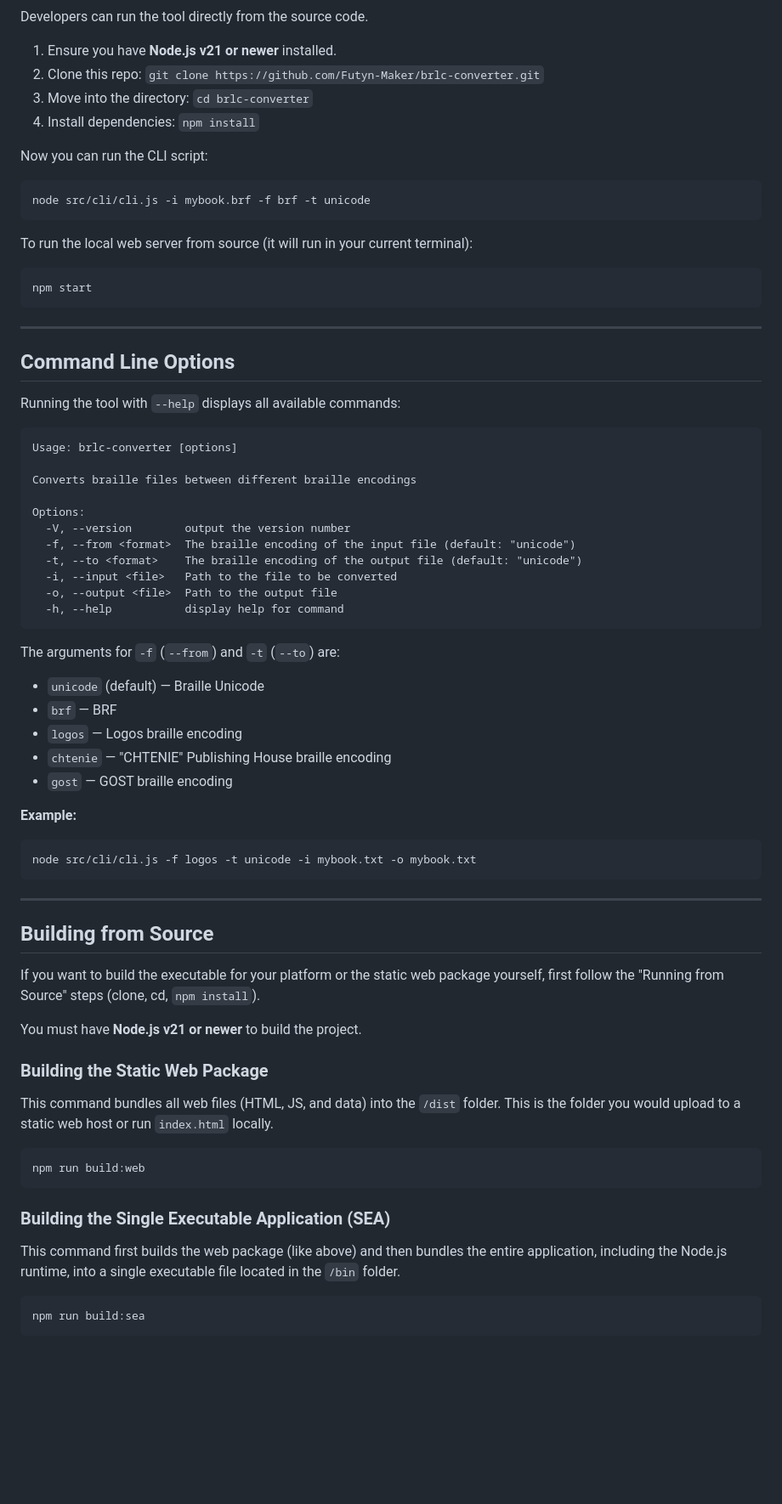
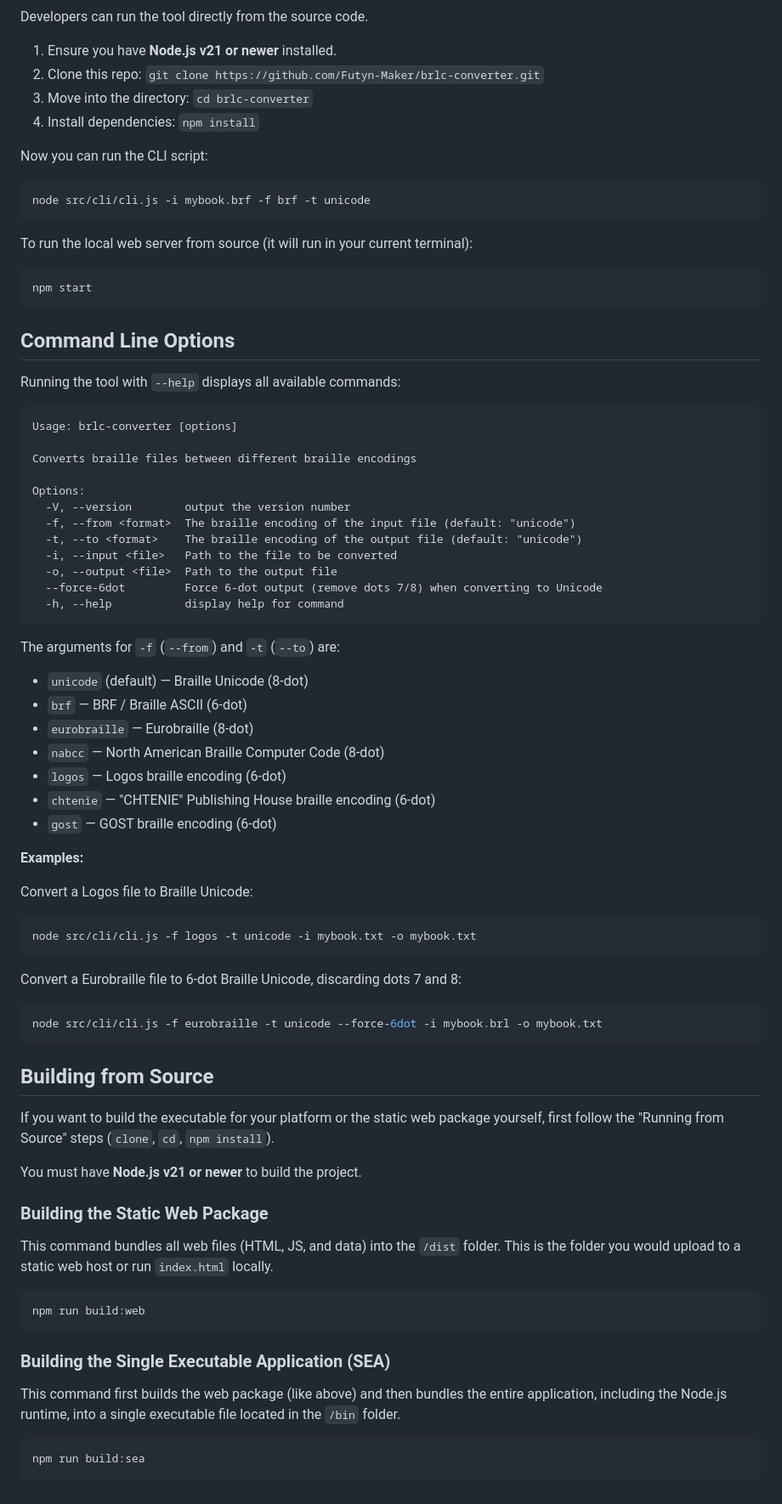
Before and after one commit to Futyn-Maker/brlc-converter, a Markdown page: readme.md, the part around the change printed below. Shown: that part at 85% size. Rendered like a GitHub page; blank space fills up the shorter version.

````diff
--- a/readme.md
+++ b/readme.md
@@ -62,17 +73,15 @@ Developers can run the tool directly from the source code.
 
 Now you can run the CLI script:
 
-```sh
+```bash
 node src/cli/cli.js -i mybook.brf -f brf -t unicode
 ```
 
 To run the local web server from source (it will run in your current terminal):
 
-```sh
+```bash
 npm start
 ```
-
------
 
 ## Command Line Options
 
@@ -89,28 +98,37 @@ Options:
   -t, --to <format>    The braille encoding of the output file (default: "unicode")
   -i, --input <file>   Path to the file to be converted
   -o, --output <file>  Path to the output file
+  --force-6dot         Force 6-dot output (remove dots 7/8) when converting to Unicode
   -h, --help           display help for command
 ```
 
 The arguments for `-f` (`--from`) and `-t` (`--to`) are:
 
-  * `unicode` (default) — Braille Unicode
-  * `brf` — BRF
-  * `logos` — Logos braille encoding
-  * `chtenie` — "CHTENIE" Publishing House braille encoding
-  * `gost` — GOST braille encoding
+* `unicode` (default) — Braille Unicode (8-dot)
+* `brf` — BRF / Braille ASCII (6-dot)
+* `eurobraille` — Eurobraille (8-dot)
+* `nabcc` — North American Braille Computer Code (8-dot)
+* `logos` — Logos braille encoding (6-dot)
+* `chtenie` — \"CHTENIE\" Publishing House braille encoding (6-dot)
+* `gost` — GOST braille encoding (6-dot)
 
-**Example:**
+**Examples:**
 
-```sh
+Convert a Logos file to Braille Unicode:
+
+```bash
 node src/cli/cli.js -f logos -t unicode -i mybook.txt -o mybook.txt
 ```
 
------
+Convert a Eurobraille file to 6-dot Braille Unicode, discarding dots 7 and 8:
+
+```bash
+node src/cli/cli.js -f eurobraille -t unicode --force-6dot -i mybook.brl -o mybook.txt
+```
 
 ## Building from Source
 
-If you want to build the executable for your platform or the static web package yourself, first follow the "Running from Source" steps (clone, cd, `npm install`).
+If you want to build the executable for your platform or the static web package yourself, first follow the \"Running from Source\" steps (`clone`, `cd`, `npm install`).
 
 You must have **Node.js v21 or newer** to build the project.
 
@@ -118,7 +136,7 @@ You must have **Node.js v21 or newer** to build the project.
 
 This command bundles all web files (HTML, JS, and data) into the `/dist` folder. This is the folder you would upload to a static web host or run `index.html` locally.
 
-```sh
+```bash
 npm run build:web
 ```
 
@@ -126,6 +144,6 @@ npm run build:web
 
 This command first builds the web package (like above) and then bundles the entire application, including the Node.js runtime, into a single executable file located in the `/bin` folder.
 
-```sh
+```bash
 npm run build:sea
 ```
````
Also changed, not shown: other parts of readme.md (+25 -14 lines).
